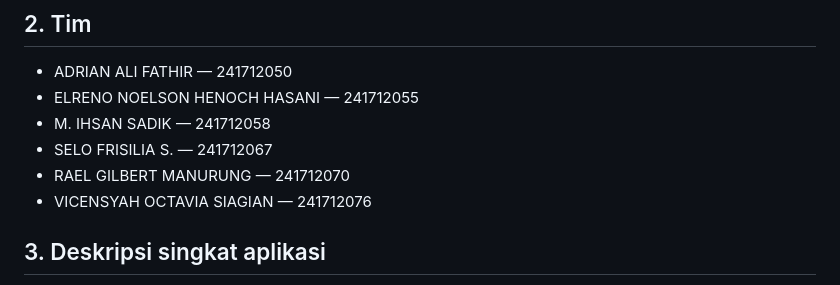
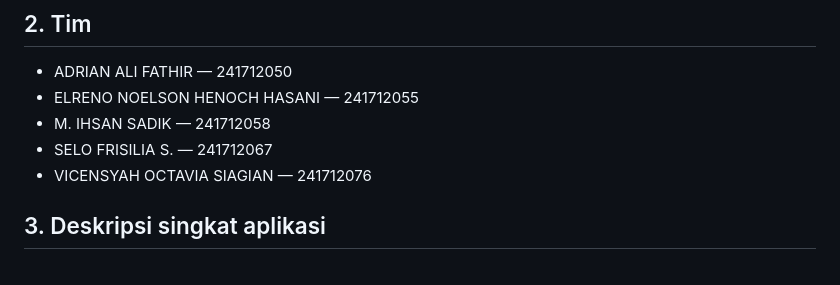
Before and after one commit to AdrianAlifthr/TA_Pemrograman_Mobile, a Markdown page: README.md, the part around the change. GitHub-like rendering.

Commit message:
Update contributors list in README.md
Removed Rael Gilbert Manurung from the list of contributors.

```diff
--- a/README.md
+++ b/README.md
@@ -10,7 +10,6 @@
 * ELRENO NOELSON HENOCH HASANI — 241712055
 * M. IHSAN SADIK — 241712058
 * SELO FRISILIA S. — 241712067
-* RAEL GILBERT MANURUNG — 241712070
 * VICENSYAH OCTAVIA SIAGIAN — 241712076
 
 ## 3. Deskripsi singkat aplikasi
```
